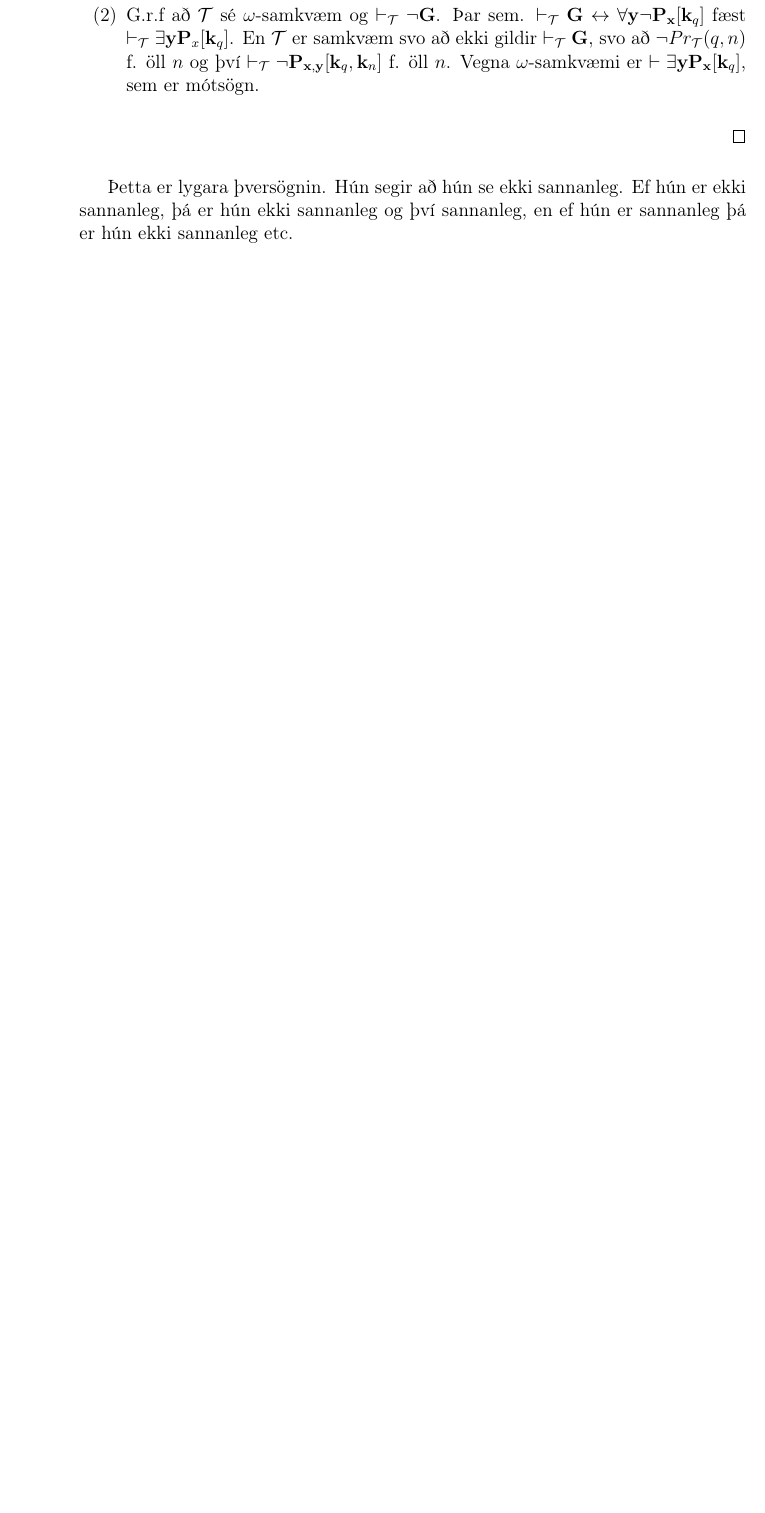
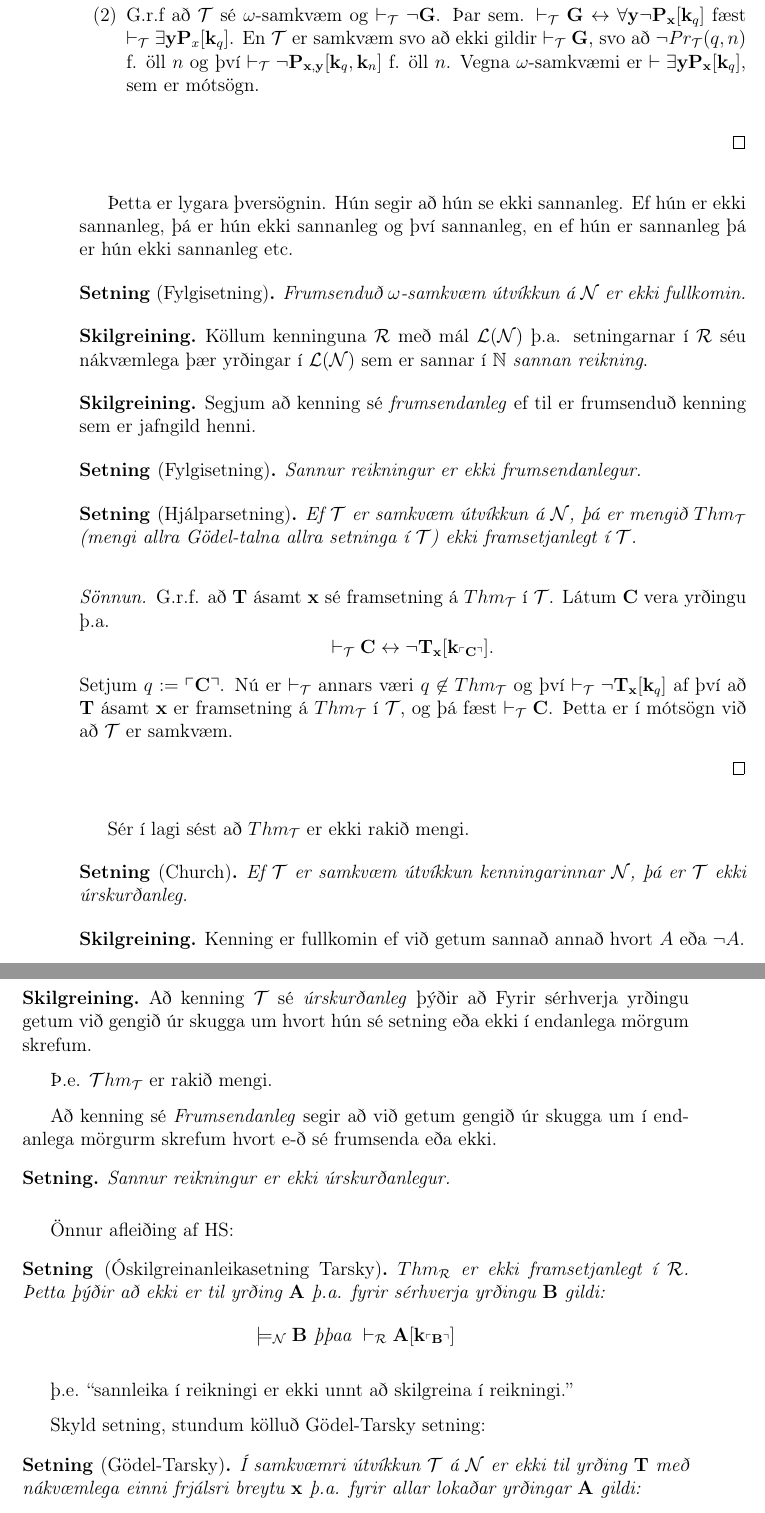
Before and after one commit to Tritlo/Rokfraedi, a LaTeX book (Rokfraedi.tex): part of page 48 of 48 before the commit and two parts of pages 48 and 49 of 49 after it, the two joined at a grey line, cut so that both start at the same text, the shorter picture padded with empty space. Compiled offline with pdfLaTeX.

Commit message:
2014-11-20 fyrri

```diff
--- a/Rokfraedi.tex
+++ b/Rokfraedi.tex
@@ -6,6 +6,7 @@
 \newcommand{\cL}{\mathcal{L}}
 \newcommand{\cP}{\mathcal{P}}
 \newcommand{\cN}{\mathcal{N}}
+\newcommand{\cR}{\mathcal{R}}
 \newcommand{\mb}[1]{\mathbf{#1}}
 \newcommand{\mc}[1]{\mathcal{#1}}
 \newcommand{\bA}{\mathbf{A}}
@@ -16,6 +17,7 @@
 \newcommand{\bD}{\mathbf{D}}
 \newcommand{\bE}{\mathbf{E}}
 \newcommand{\bG}{\mathbf{G}}
+\newcommand{\bT}{\mathbf{T}}
 \newcommand{\bc}{\mathbf{c}}
 \newcommand{\bX}{\mathbf{X}}
 \newcommand{\bx}{\mathbf{x}}
@@ -31,6 +33,9 @@
 \newcommand{\bkaan}{\bk_{a_1}, \dotsc,\bk_{a_n}}
 \newcommand{\dda}{\dot{-}}
 \newcommand{\Thm}{{\mc{T}hm}}
+\newcommand{\vT}{\vdash_{\cT}}
+\newcommand{\vR}{\vdash_{\cR}}
+\newcommand{\thT}{Thm_{\cT}}
 
 \DeclarePairedDelimiter{\god}{\ulcorner}{\urcorner}
 
@@ -2187,3 +2192,84 @@ Ef hún er ekki sannanleg, þá er hún ekki sannanleg og því sannanleg, en
 ef hún er sannanleg þá er hún ekki sannanleg etc.
 
 
+%2014-11-20
+
+
+\begin{setn}[Fylgisetning]
+Frumsenduð $\omega$-samkvæm útvíkkun á $\cN$ er ekki fullkomin.
+\end{setn}
+
+\begin{skgr}
+  Köllum kenninguna $\cR$ með mál $\cL(\cN)$ þ.a. setningarnar í $\cR$
+  séu nákvæmlega þær yrðingar í $\cL(\cN)$ sem er sannar í $\N$
+  \emph{sannan reikning}.
+\end{skgr}
+
+\begin{skgr}
+  Segjum að kenning sé \emph{frumsendanleg} ef til er frumsenduð kenning sem
+  er jafngild henni.
+
+\end{skgr}
+
+\begin{setn}[Fylgisetning]
+ Sannur reikningur er ekki frumsendanlegur.
+\end{setn}
+
+\begin{setn}[Hjálparsetning]
+Ef $\cT$ er samkvæm útvíkkun á $\cN$, þá er mengið $Thm_{\cT}$ (mengi allra Gödel-talna allra setninga í $\cT$)
+ekki framsetjanlegt í $\cT$.
+\end{setn}
+
+\begin{proof}
+  G.r.f. að $\bT$ ásamt $\bx$ sé framsetning á $Thm_{\cT}$ í $\cT$.
+  Látum $\bC$ vera yrðingu þ.a.
+  \[\vdash_{\cT} \bC \leftrightarrow \lnot \bT_{\bx}[\bk_{\god{\bC}}]. \]
+  Setjum $q:= \god{\bC}$. Nú er $\vdash_{\cT}$ annars væri
+  $q \not\in Thm_{\cT}$ og því $\vT \lnot \bT_{\bx}[\bk_q]$ af því að
+  $\bT$ ásamt $\bx$ er framsetning á $\thT$ í $\cT$,
+  og þá fæst $\vT \bC$. Þetta er í mótsögn við að
+  $\cT$ er samkvæm.
+
+\end{proof}
+Sér í lagi sést að $\thT$ er ekki rakið mengi.
+
+\begin{setn}[Church] Ef $\cT$ er samkvæm útvíkkun kenningarinnar $\cN$,
+  þá er $\cT$ ekki úrskurðanleg.
+\end{setn}
+\begin{skgr}
+  Kenning er fullkomin ef við getum sannað annað hvort
+ $A$ eða $\lnot A$.
+\end{skgr}
+
+\begin{skgr}
+  Að kenning $\cT$ sé \emph{úrskurðanleg} þýðir að
+  Fyrir sérhverja yrðingu getum við gengið úr skugga um hvort
+  hún sé setning eða ekki í endanlega mörgum skrefum.
+
+  Þ.e. $\Thm_{\cT}$ er rakið mengi.
+
+  Að kenning sé \emph{Frumsendanleg} segir að við getum gengið úr skugga um í endanlega
+  mörgurm skrefum hvort e-ð sé frumsenda eða ekki.
+
+\end{skgr}
+\begin{setn}
+  Sannur reikningur er ekki úrskurðanlegur.
+\end{setn}
+
+Önnur afleiðing af HS:
+
+\begin{setn}[Óskilgreinanleikasetning Tarsky]
+  $Thm_{\cR}$ er ekki framsetjanlegt í $\cR$.
+  Þetta þýðir að ekki er til yrðing $\bA$ þ.a.
+  fyrir sérhverja yrðingu $\bB$ gildi:
+  \[ \models_{\cN} \bB \text{ þþaa } \vR \bA [\bk_{\god{\bB}}] \]
+\end{setn}
+
+þ.e. ``sannleika í reikningi er ekki unnt að skilgreina í reikningi.''
+
+Skyld setning, stundum kölluð Gödel-Tarsky setning:
+\begin{setn}[Gödel-Tarsky]
+ Í samkvæmri útvíkkun $\cT$ á $\cN$ er ekki til yrðing $\bT$
+ með nákvæmlega einni frjálsri breytu $\bx$ þ.a. fyrir allar
+ lokaðar yrðingar $\bA$ gildi:
+ \[ \vT \bA \leftrightarrow \bT_{\bx}[\bk_{\god{\bA}}]\]
```
Also changed, not shown: Rokfraedi.tex (23 more changed lines).
